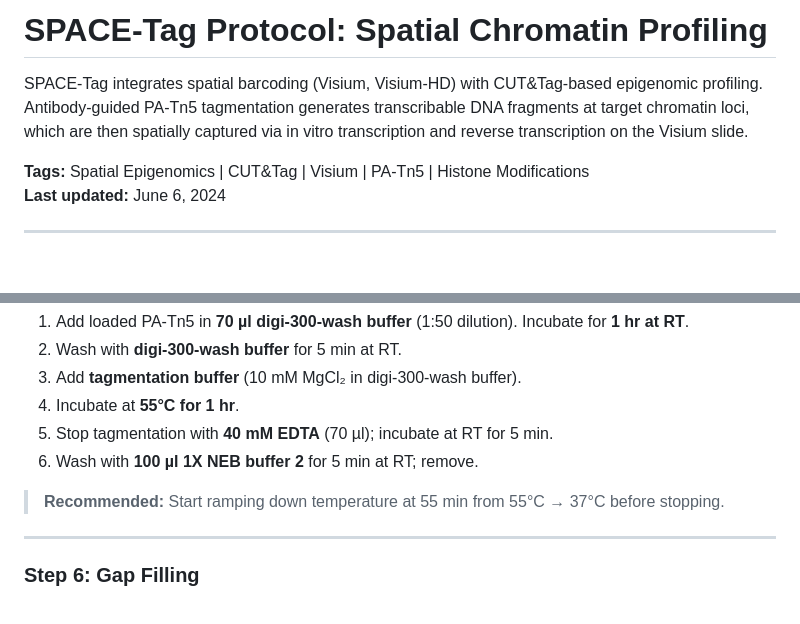
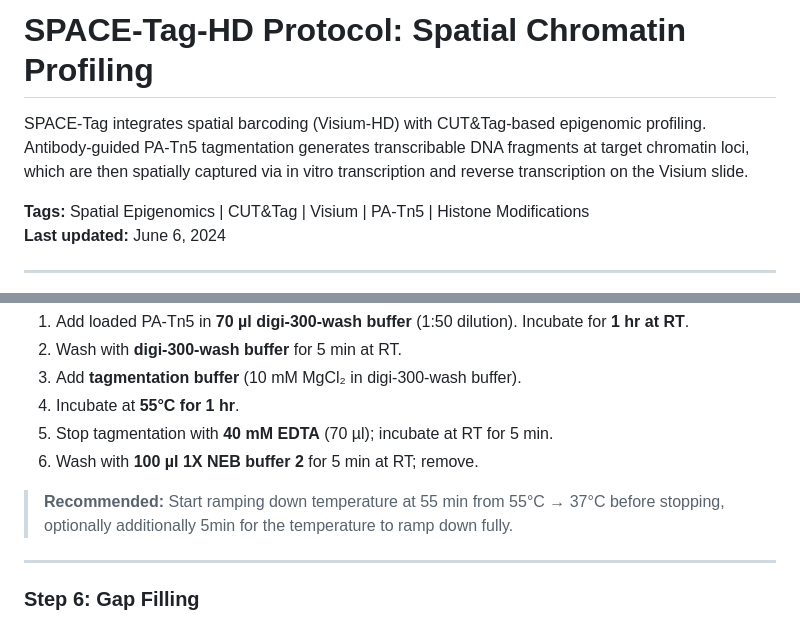
Before and after one commit to chaoyan115/SPACE-Tag-protocol, a Markdown page: protocol.md, 2 parts joined by grey strips. GitHub-like rendering; blank space fills up the shorter version.

```diff
--- a/protocol.md
+++ b/protocol.md
@@ -1,6 +1,6 @@
-# SPACE-Tag Protocol: Spatial Chromatin Profiling
+# SPACE-Tag-HD Protocol: Spatial Chromatin Profiling
 
-SPACE-Tag integrates spatial barcoding (Visium, Visium-HD) with CUT&Tag-based epigenomic profiling. Antibody-guided PA-Tn5 tagmentation generates transcribable DNA fragments at target chromatin loci, which are then spatially captured via in vitro transcription and reverse transcription on the Visium slide.
+SPACE-Tag integrates spatial barcoding (Visium-HD) with CUT&Tag-based epigenomic profiling. Antibody-guided PA-Tn5 tagmentation generates transcribable DNA fragments at target chromatin loci, which are then spatially captured via in vitro transcription and reverse transcription on the Visium slide.
 
 **Tags:** Spatial Epigenomics | CUT&Tag | Visium | PA-Tn5 | Histone Modifications
 **Last updated:** June 6, 2024
@@ -167,7 +175,7 @@ b. Set thermomixer to **37°C** and allow to equilibrate for 5 min.
 5. Stop tagmentation with **40 mM EDTA** (70 µl); incubate at RT for 5 min.
 6. Wash with **100 µl 1X NEB buffer 2** for 5 min at RT; remove.
 
-> **Recommended:** Start ramping down temperature at 55 min from 55°C → 37°C before stopping.
+> **Recommended:** Start ramping down temperature at 55 min from 55°C → 37°C before stopping, optionally additionally 5min for the temperature to ramp down fully.
 
 ---
 
```
Also changed, not shown: other parts of protocol.md (+17 -7 lines).
